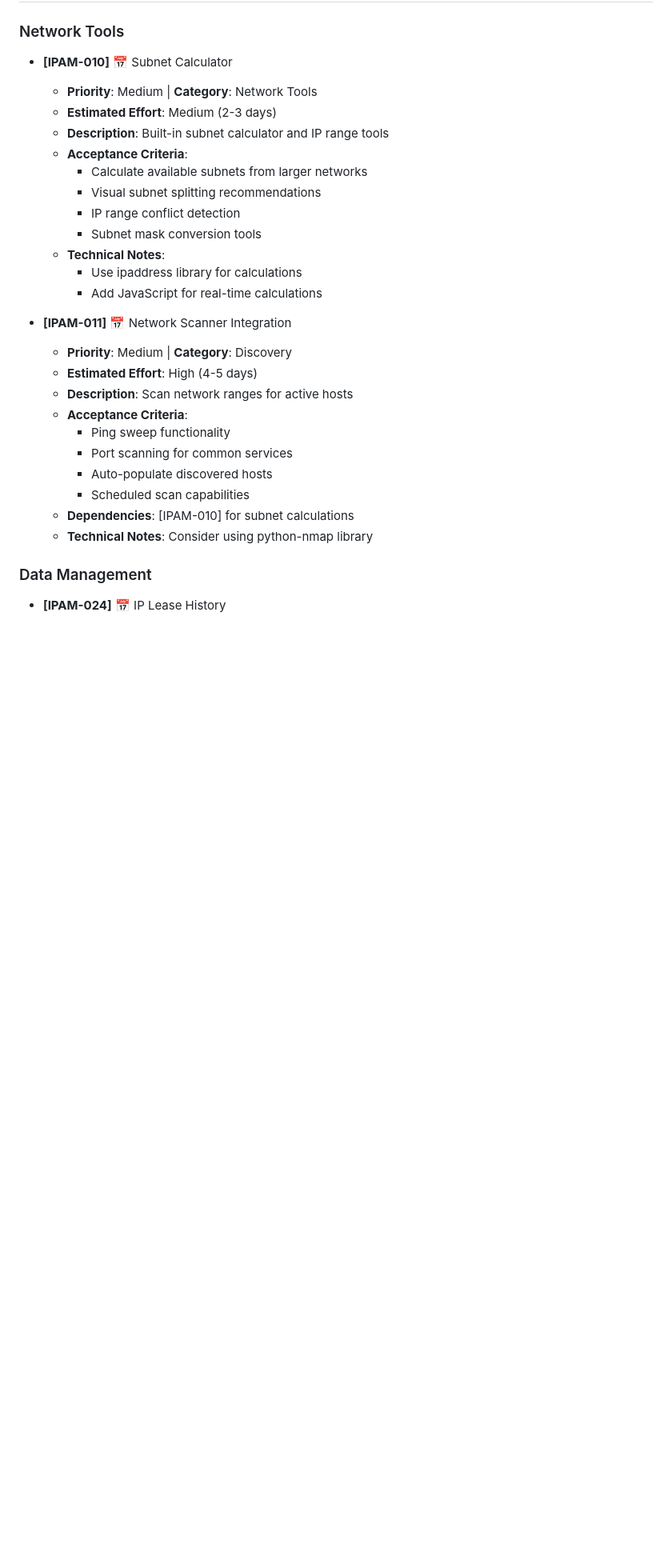
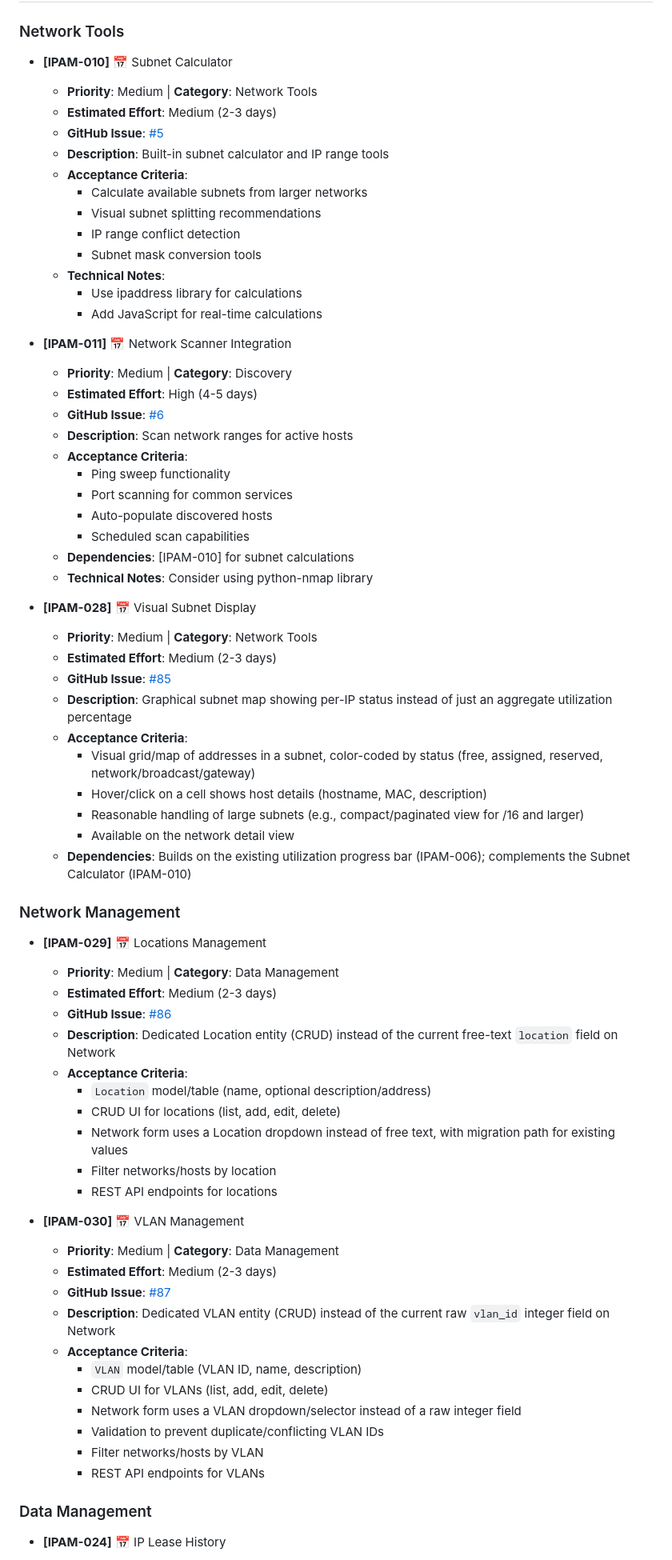
Before and after one commit to tuxpeople/python-ipam, a Markdown page: FEATURES.md, the part around one of its changes. Shown at 80% size. GitHub-like rendering; blank space fills up the shorter version.

```diff
--- a/FEATURES.md
+++ b/FEATURES.md
@@ -328,6 +330,7 @@
 - **[IPAM-010]** 📅 Subnet Calculator
   - **Priority**: Medium | **Category**: Network Tools
   - **Estimated Effort**: Medium (2-3 days)
+  - **GitHub Issue**: [#5](https://github.com/tuxpeople/python-ipam/issues/5)
   - **Description**: Built-in subnet calculator and IP range tools
   - **Acceptance Criteria**:
     - Calculate available subnets from larger networks
@@ -341,6 +344,7 @@
 - **[IPAM-011]** 📅 Network Scanner Integration
   - **Priority**: Medium | **Category**: Discovery
   - **Estimated Effort**: High (4-5 days)
+  - **GitHub Issue**: [#6](https://github.com/tuxpeople/python-ipam/issues/6)
   - **Description**: Scan network ranges for active hosts
   - **Acceptance Criteria**:
     - Ping sweep functionality
@@ -349,6 +353,44 @@
     - Scheduled scan capabilities
   - **Dependencies**: [IPAM-010] for subnet calculations
   - **Technical Notes**: Consider using python-nmap library
+
+- **[IPAM-028]** 📅 Visual Subnet Display
+  - **Priority**: Medium | **Category**: Network Tools
+  - **Estimated Effort**: Medium (2-3 days)
+  - **GitHub Issue**: [#85](https://github.com/tuxpeople/python-ipam/issues/85)
+  - **Description**: Graphical subnet map showing per-IP status instead of just an aggregate utilization percentage
+  - **Acceptance Criteria**:
+    - Visual grid/map of addresses in a subnet, color-coded by status (free, assigned, reserved, network/broadcast/gateway)
+    - Hover/click on a cell shows host details (hostname, MAC, description)
+    - Reasonable handling of large subnets (e.g., compact/paginated view for /16 and larger)
+    - Available on the network detail view
+  - **Dependencies**: Builds on the existing utilization progress bar (IPAM-006); complements the Subnet Calculator (IPAM-010)
+
+### Network Management
+- **[IPAM-029]** 📅 Locations Management
+  - **Priority**: Medium | **Category**: Data Management
+  - **Estimated Effort**: Medium (2-3 days)
+  - **GitHub Issue**: [#86](https://github.com/tuxpeople/python-ipam/issues/86)
+  - **Description**: Dedicated Location entity (CRUD) instead of the current free-text `location` field on Network
+  - **Acceptance Criteria**:
+    - `Location` model/table (name, optional description/address)
+    - CRUD UI for locations (list, add, edit, delete)
+    - Network form uses a Location dropdown instead of free text, with migration path for existing values
+    - Filter networks/hosts by location
+    - REST API endpoints for locations
+
+- **[IPAM-030]** 📅 VLAN Management
+  - **Priority**: Medium | **Category**: Data Management
+  - **Estimated Effort**: Medium (2-3 days)
+  - **GitHub Issue**: [#87](https://github.com/tuxpeople/python-ipam/issues/87)
+  - **Description**: Dedicated VLAN entity (CRUD) instead of the current raw `vlan_id` integer field on Network
+  - **Acceptance Criteria**:
+    - `VLAN` model/table (VLAN ID, name, description)
+    - CRUD UI for VLANs (list, add, edit, delete)
+    - Network form uses a VLAN dropdown/selector instead of a raw integer field
+    - Validation to prevent duplicate/conflicting VLAN IDs
+    - Filter networks/hosts by VLAN
+    - REST API endpoints for VLANs
 
 ### Data Management
 - **[IPAM-024]** 📅 IP Lease History
```
Also changed, not shown: other parts of FEATURES.md (+32 -8 lines).
